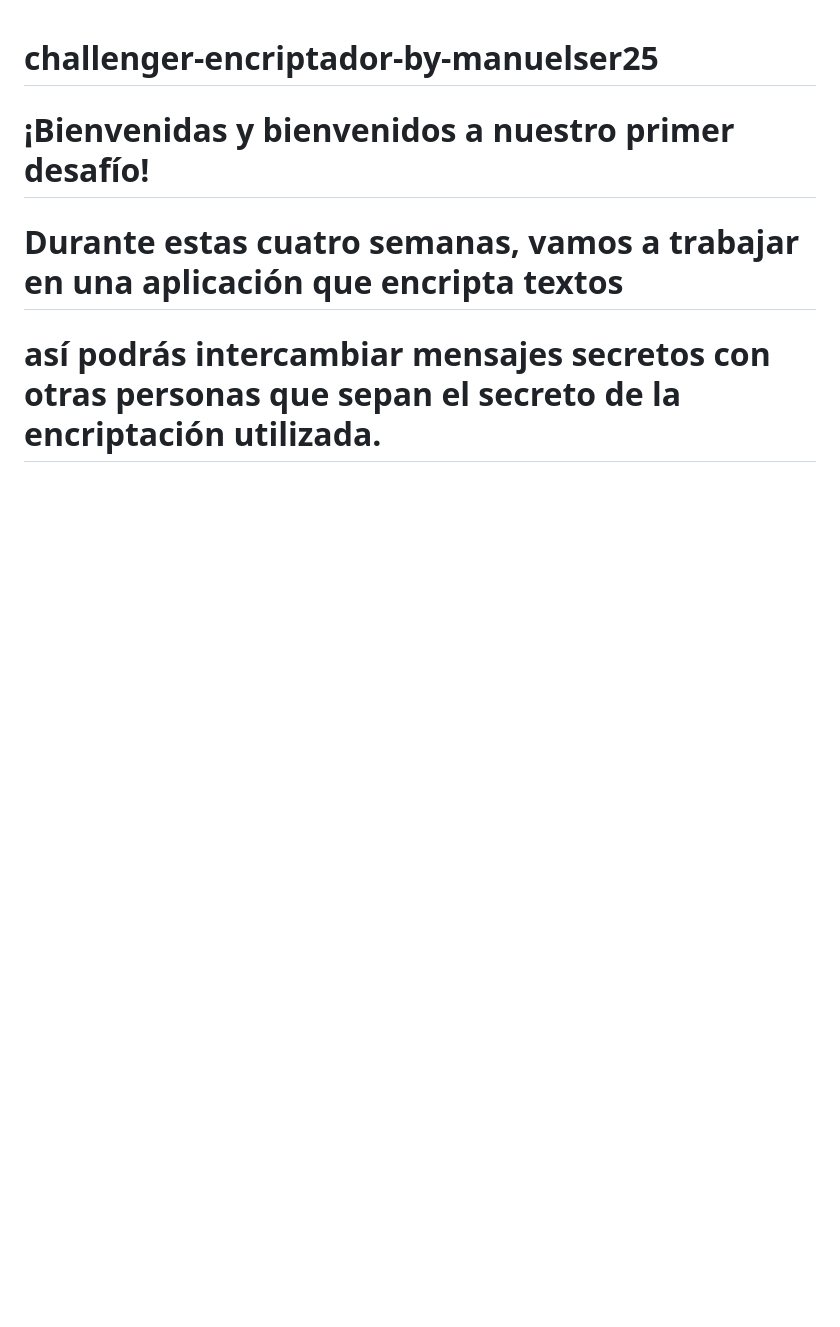
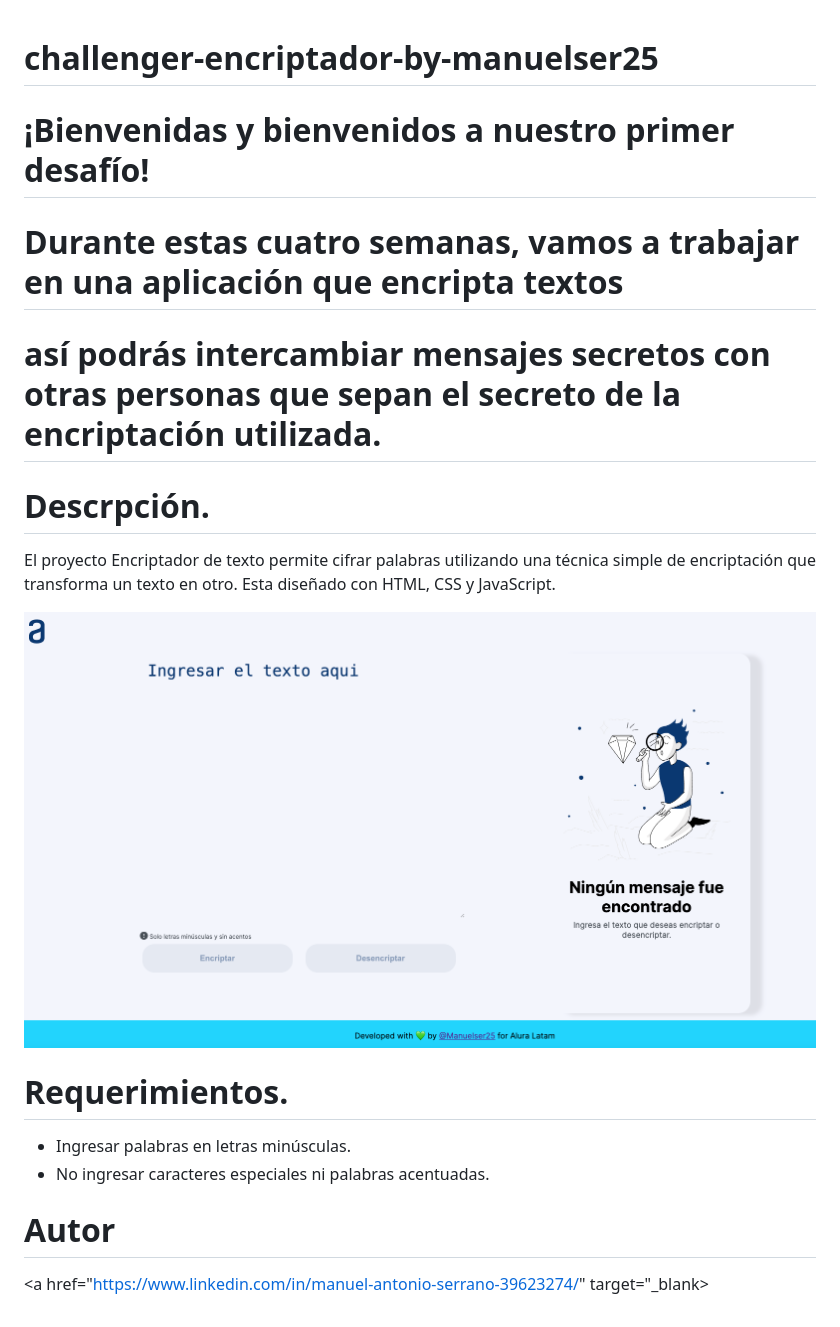
Before and after one commit to manuelser25/challenger-encriptador-by-manuelser25, a Markdown page: README.md, the part around the change. Drawn GitHub-style; pictures changed too: assets/Screen.png (added); blank space fills up the shorter version.

Commit message:
actualizando readme

```diff
--- a/README.md
+++ b/README.md
@@ -2,3 +2,16 @@
 # ¡Bienvenidas y bienvenidos a nuestro primer desafío!
 # Durante estas cuatro semanas, vamos a trabajar en una aplicación que encripta textos
 # así podrás intercambiar mensajes secretos con otras personas que sepan el secreto de la encriptación utilizada.
+
+# Descrpción.
+El proyecto Encriptador de texto permite cifrar palabras utilizando una técnica simple de encriptación que transforma un texto en otro. Esta diseñado con HTML, CSS y JavaScript.
+
+<img src="./assets/Screen.png" align="center" height="400" width="850" />
+
+
+# Requerimientos.
+- Ingresar palabras en letras minúsculas.
+- No ingresar caracteres especiales ni palabras acentuadas.
+
+# Autor
+<a href="https://www.linkedin.com/in/manuel-antonio-serrano-39623274/" target="_blank>
```
Also changed, not shown: 2 other files.
